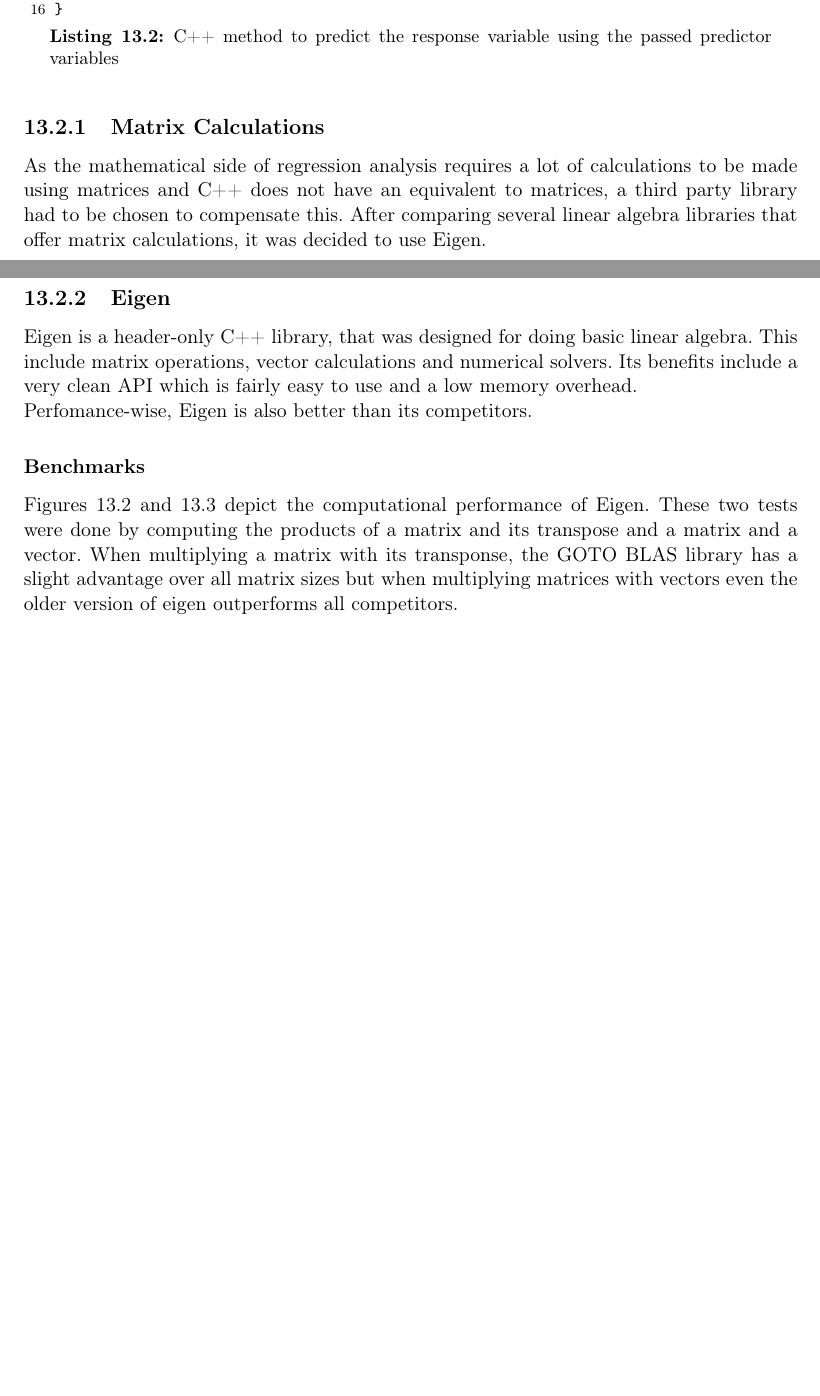
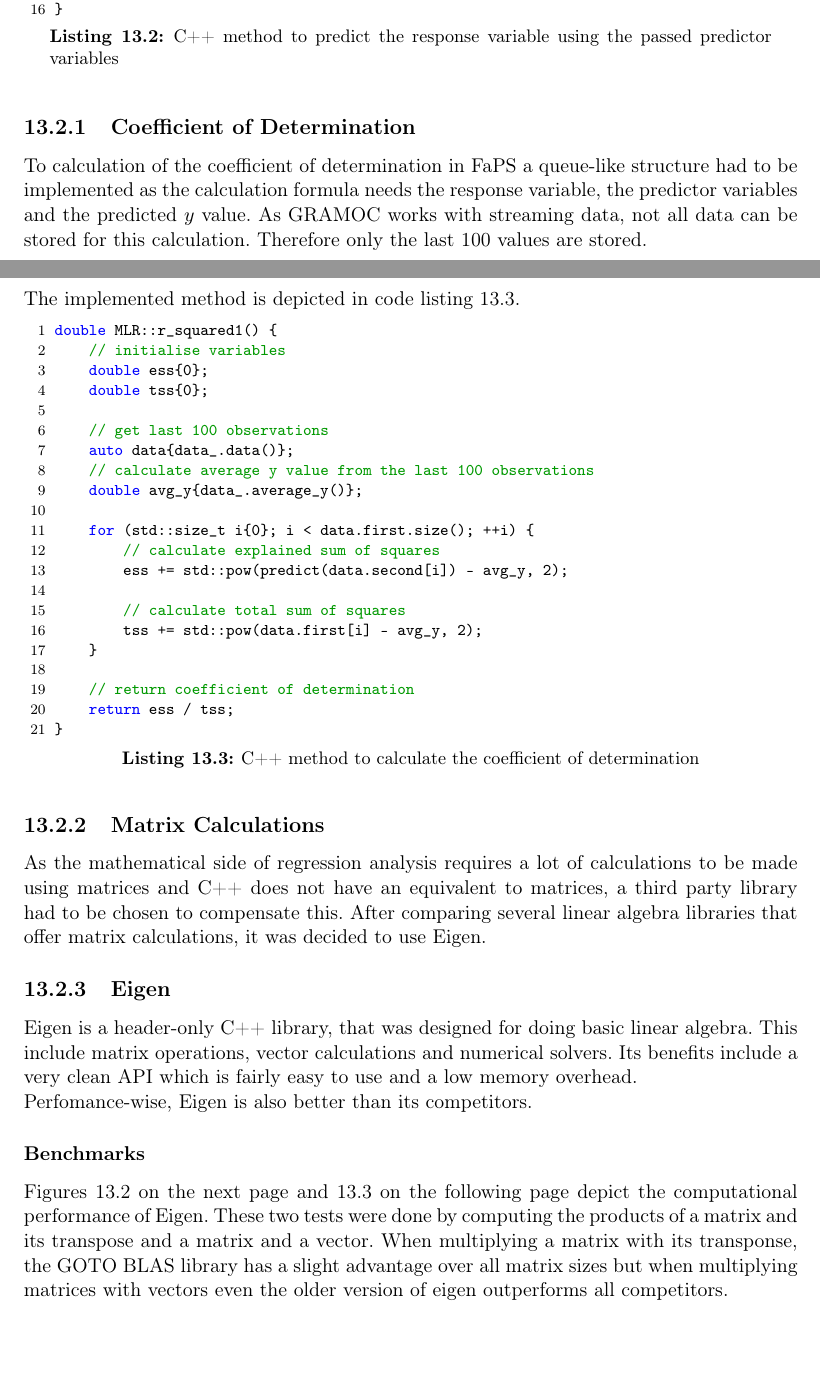
Before and after one commit to nicokratky/diploma-thesis, a LaTeX thesis (_Diplomarbeit.tex, which reads text/dataanalysis.tex): two parts of pages 71 and 72 of 81, joined at a grey line, cut so that both start at the same text, the shorter picture padded with empty space. Compiled offline with pdfLaTeX.

Commit message:
Describe r^2 calculation method

```diff
--- a/text/dataanalysis.tex
+++ b/text/dataanalysis.tex
@@ -346,6 +346,38 @@ double MLR::predict(std::vector<double> X) {
 \end{lstlisting}
 \end{minipage}
 
+\subsection{Coefficient of Determination}
+
+To calculation of the coefficient of determination in FaPS a queue-like structure had to be implemented as the calculation formula needs the response variable, the predictor variables and the predicted $ y $ value. As GRAMOC works with streaming data, not all data can be stored for this calculation. Therefore only the last 100 values are stored.
+
+The implemented method is depicted in code listing \vref{code:mlr_rsquared}.
+
+\begin{minipage}{\textwidth}
+\begin{lstlisting}[caption={C++ method to calculate the coefficient of determination},captionpos=b,label={code:mlr_rsquared},language=C++]
+double MLR::r_squared1() {
+    // initialise variables
+    double ess{0};
+    double tss{0};
+
+    // get last 100 observations
+    auto data{data_.data()};
+    // calculate average y value from the last 100 observations
+    double avg_y{data_.average_y()};
+
+    for (std::size_t i{0}; i < data.first.size(); ++i) {
+        // calculate explained sum of squares
+        ess += std::pow(predict(data.second[i]) - avg_y, 2);
+
+        // calculate total sum of squares
+        tss += std::pow(data.first[i] - avg_y, 2);
+    }
+
+    // return coefficient of determination
+    return ess / tss;
+}
+\end{lstlisting}
+\end{minipage}
+
 \subsection{Matrix Calculations}
 
 As the mathematical side of regression analysis requires a lot of calculations to be made using matrices and C++ does not have an equivalent to matrices, a third party library had to be chosen to compensate this. After comparing several linear algebra libraries that offer matrix calculations, it was decided to use Eigen.
```
